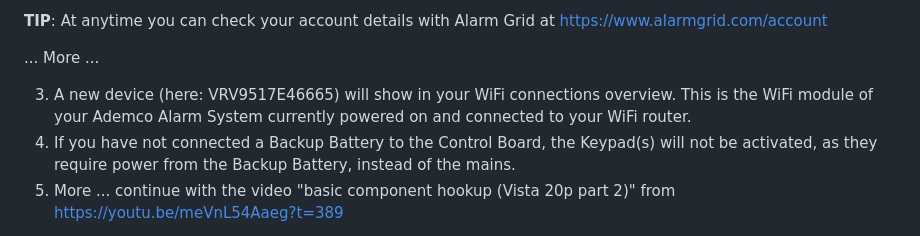
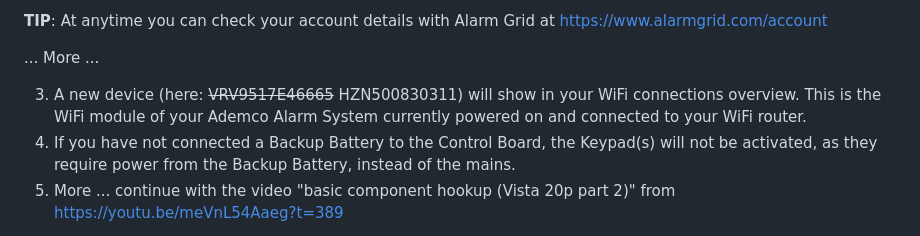
Before and after one commit to vanHeemstraSystems/ademco-vista-series-headstart, a Markdown page: 200/300/README.md, the part around the change. GitHub-like rendering.

```diff
--- a/200/300/README.md
+++ b/200/300/README.md
@@ -63,7 +63,7 @@ This would indicate that you have not yet registered with https://www.alarmgrid.
 
 ... More ...
 
-3) A new device (here: VRV9517E46665) will show in your WiFi connections overview. This is the WiFi module of your Ademco Alarm System currently powered on and connected to your WiFi router.
+3) A new device (here: ~~VRV9517E46665~~ HZN500830311) will show in your WiFi connections overview. This is the WiFi module of your Ademco Alarm System currently powered on and connected to your WiFi router.
 4) If you have not connected a Backup Battery to the Control Board, the Keypad(s) will not be activated, as they require power from the Backup Battery, instead of the mains.
 5) More ... continue with the video "basic component hookup (Vista 20p part 2)" from https://youtu.be/meVnL54Aaeg?t=389
 
```
